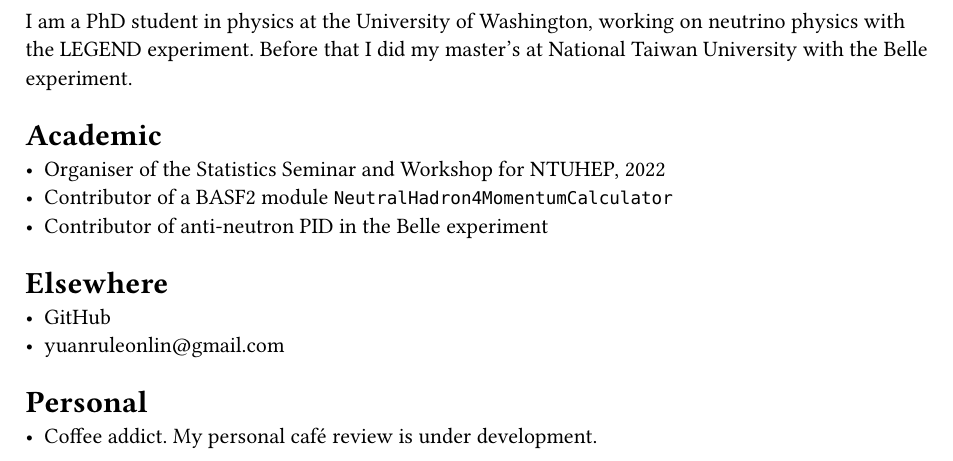
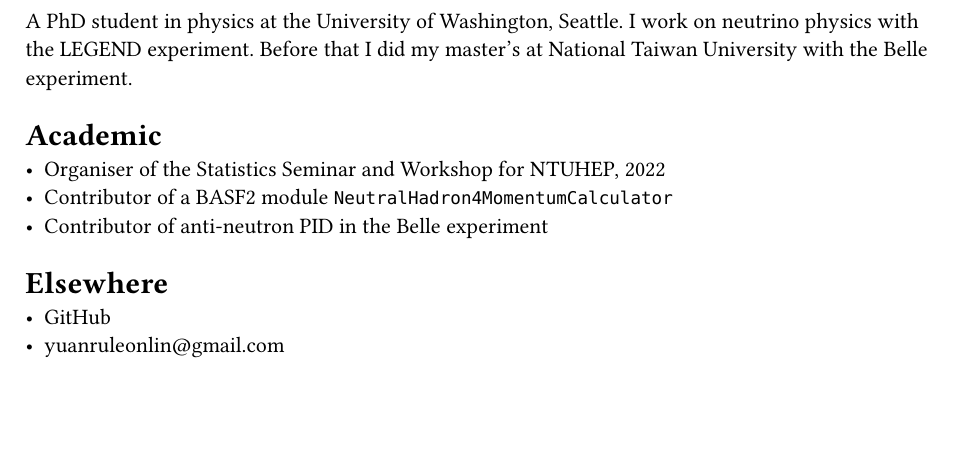
Before and after one commit to Yuan-Ru-Lin/yuan-ru-lin.github.io, a Typst document (pages/about.typ): part of the page, cut so that both start at the same text, the shorter picture padded with empty space. Compiled offline with Typst 0.15.

Commit message:
Modify About

```diff
--- a/pages/about.typ
+++ b/pages/about.typ
@@ -1,6 +1,6 @@
 #import "../template.typ": note
 
-I am a PhD student in physics at the University of Washington, working on neutrino physics with the LEGEND experiment. Before that I did my master's at National Taiwan University with the Belle experiment.
+A PhD student in physics at the University of Washington, Seattle. I work on neutrino physics with the LEGEND experiment. Before that I did my master's at National Taiwan University with the Belle experiment.
 
 = Academic
 <academic>
@@ -11,8 +11,4 @@ I am a PhD student in physics at the University of Washington, working on neutri
 = Elsewhere
 <elsewhere>
 - #link("https://github.com/Yuan-Ru-Lin")[GitHub]
-- yuanruleonlin\@gmail.com
-
-= Personal
-<personal>
-- Coffee addict. My personal café review is under development.
+- #link("mailto:yuanruleonlin@gmail.com")[yuanruleonlin\@gmail.com]
```
